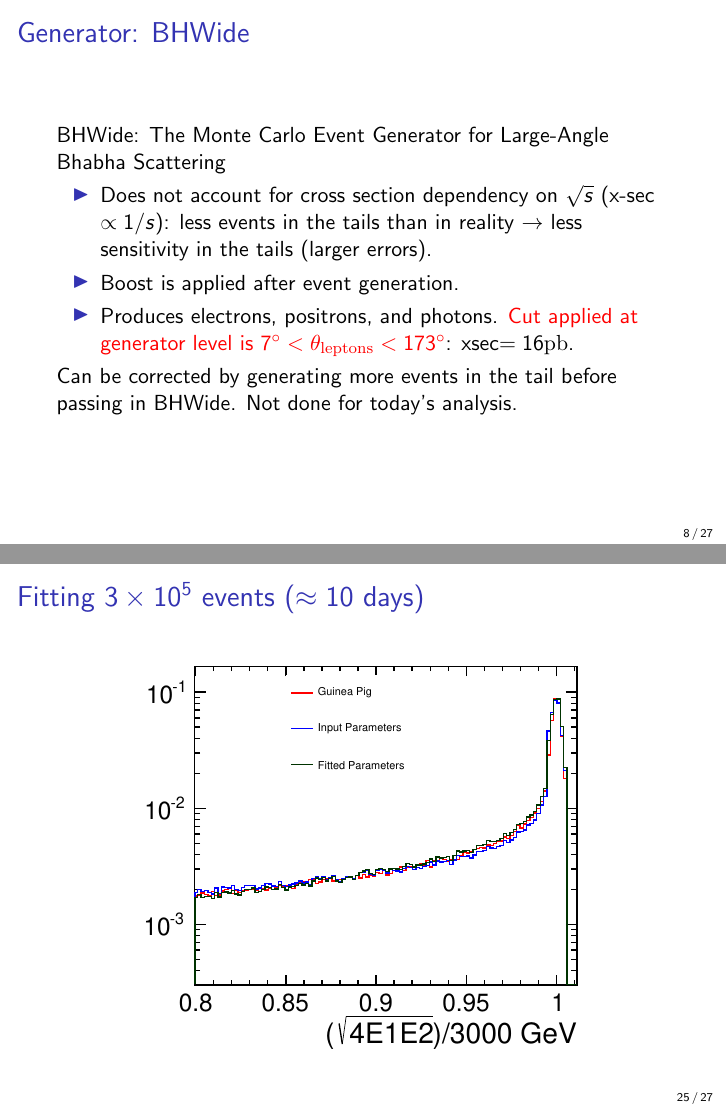
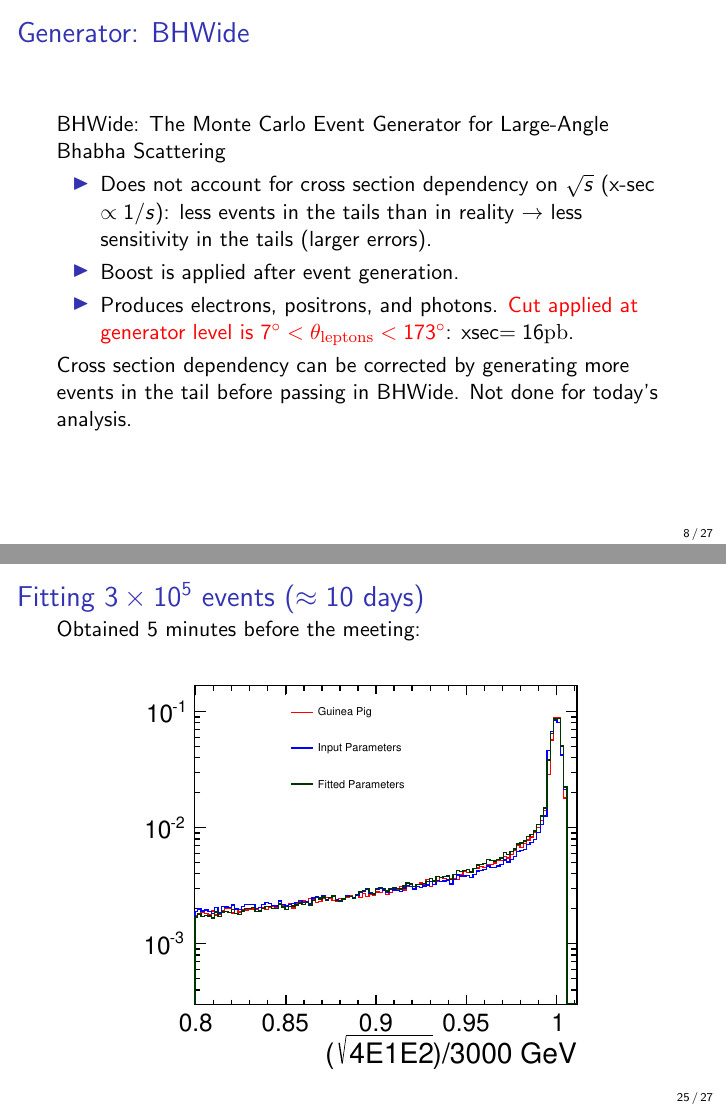
Before and after one commit to sposs/Documents, LaTeX slides (lumi_meas/WG6_151111/sposs.tex): pages 8 and 25 of 27, joined at a grey line. Compiled offline with pdfLaTeX.

Commit message:
updated talk

```diff
--- a/lumi_meas/WG6_151111/sposs.tex
+++ b/lumi_meas/WG6_151111/sposs.tex
@@ -75,7 +75,7 @@ BHWide: The Monte Carlo Event Generator for Large-Angle Bhabha Scattering
   generator level is  $7^\circ<\theta_{\textrm{leptons}}<173^\circ$}:
   xsec$=16\textrm{pb}$.
 \end{itemize}
-Can be corrected by generating more events in the tail before passing in BHWide.
+Cross section dependency can be corrected by generating more events in the tail before passing in BHWide.
 Not done for today's analysis.
 \end{frame}
 \begin{frame}
@@ -169,6 +169,7 @@ $\frac{\sqrt{s'}}{\sqrt{s}}$ well measured from the angles.
 \end{frame}
 \begin{frame}
 \frametitle{Fitting $3\times 10^5$ events ($\approx10$ days)}
+Obtained 5 minutes before the meeting:
 \begin{center}
 \includegraphics[width=9cm,page=2]{final_res}
 \end{center}
```
